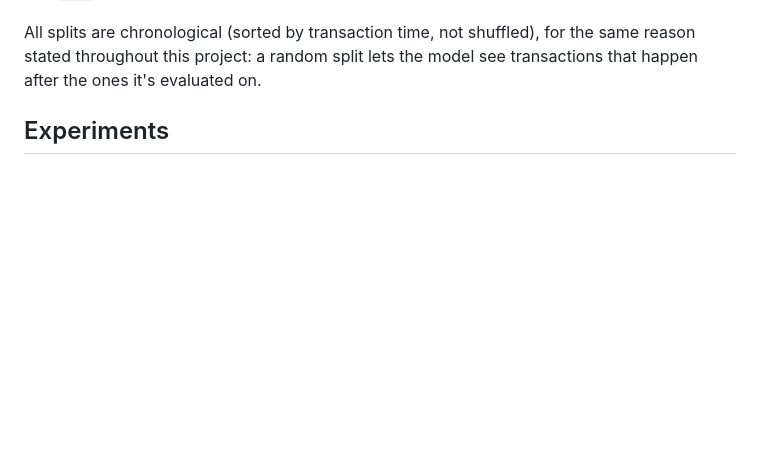
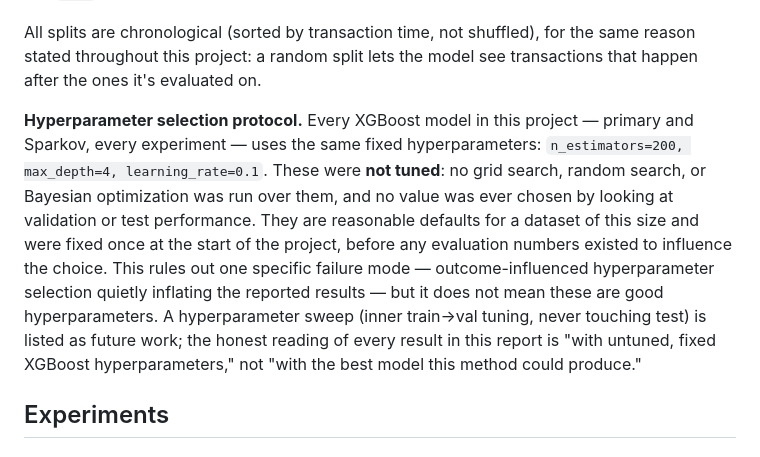
Before and after one commit to Charith-Reddy-Pareddy/Cost-Sensitive-Fraud-Detection-with-Threshold-Optimization, a Markdown page: RESEARCH_REPORT.md, the part around the change. Drawn GitHub-style; blank space fills up the shorter version.

Commit message:
Document hyperparameter selection protocol

```diff
--- a/RESEARCH_REPORT.md
+++ b/RESEARCH_REPORT.md
@@ -35,6 +35,18 @@ below instead uses a strict **train (68%) → validation (17%) → test (15%)**
 All splits are chronological (sorted by transaction time, not shuffled), for the same reason
 stated throughout this project: a random split lets the model see transactions that happen after
 the ones it's evaluated on.
+
+**Hyperparameter selection protocol.** Every XGBoost model in this project — primary and
+Sparkov, every experiment — uses the same fixed hyperparameters: `n_estimators=200, max_depth=4,
+learning_rate=0.1`. These were **not tuned**: no grid search, random search, or Bayesian
+optimization was run over them, and no value was ever chosen by looking at validation or test
+performance. They are reasonable defaults for a dataset of this size and were fixed once at the
+start of the project, before any evaluation numbers existed to influence the choice. This rules
+out one specific failure mode — outcome-influenced hyperparameter selection quietly inflating the
+reported results — but it does not mean these are good hyperparameters. A hyperparameter sweep
+(inner train→val tuning, never touching test) is listed as future work; the honest reading of
+every result in this report is "with untuned, fixed XGBoost hyperparameters," not "with the best
+model this method could produce."
 
 ## Experiments
 
```
